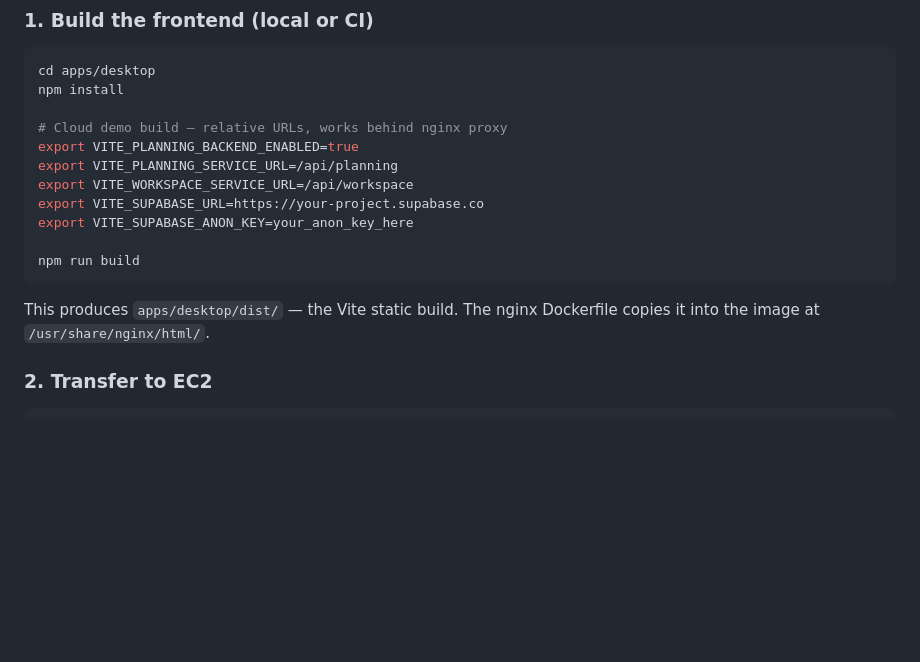
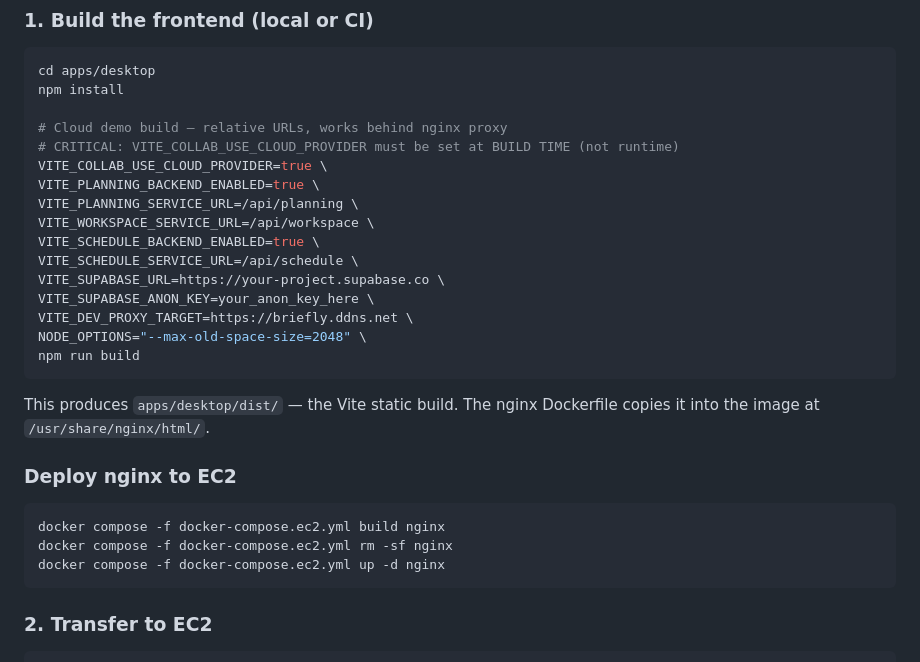
Before and after one commit to JhovaYu/Briefly_Cloud_First_Always_Online, a Markdown page: docs/deploy/DEPLOY-01-ec2-demo.md, the part around the change. Drawn GitHub-style; blank space fills up the shorter version.

````diff
--- a/docs/deploy/DEPLOY-01-ec2-demo.md
+++ b/docs/deploy/DEPLOY-01-ec2-demo.md
@@ -121,16 +121,29 @@ cd apps/desktop
 npm install
 
 # Cloud demo build — relative URLs, works behind nginx proxy
-export VITE_PLANNING_BACKEND_ENABLED=true
-export VITE_PLANNING_SERVICE_URL=/api/planning
-export VITE_WORKSPACE_SERVICE_URL=/api/workspace
-export VITE_SUPABASE_URL=https://your-project.supabase.co
-export VITE_SUPABASE_ANON_KEY=your_anon_key_here
-
+# CRITICAL: VITE_COLLAB_USE_CLOUD_PROVIDER must be set at BUILD TIME (not runtime)
+VITE_COLLAB_USE_CLOUD_PROVIDER=true \
+VITE_PLANNING_BACKEND_ENABLED=true \
+VITE_PLANNING_SERVICE_URL=/api/planning \
+VITE_WORKSPACE_SERVICE_URL=/api/workspace \
+VITE_SCHEDULE_BACKEND_ENABLED=true \
+VITE_SCHEDULE_SERVICE_URL=/api/schedule \
+VITE_SUPABASE_URL=https://your-project.supabase.co \
+VITE_SUPABASE_ANON_KEY=your_anon_key_here \
+VITE_DEV_PROXY_TARGET=https://briefly.ddns.net \
+NODE_OPTIONS="--max-old-space-size=2048" \
 npm run build
 ```
 
 This produces `apps/desktop/dist/` — the Vite static build. The nginx Dockerfile copies it into the image at `/usr/share/nginx/html/`.
+
+### Deploy nginx to EC2
+
+```bash
+docker compose -f docker-compose.ec2.yml build nginx
+docker compose -f docker-compose.ec2.yml rm -sf nginx
+docker compose -f docker-compose.ec2.yml up -d nginx
+```
 
 ### 2. Transfer to EC2
 
````
Also changed, not shown: CLAUDE.md (+12 -0 lines), docs/mobile/PM-06-mobile-plan.md (+52 -3 lines).
